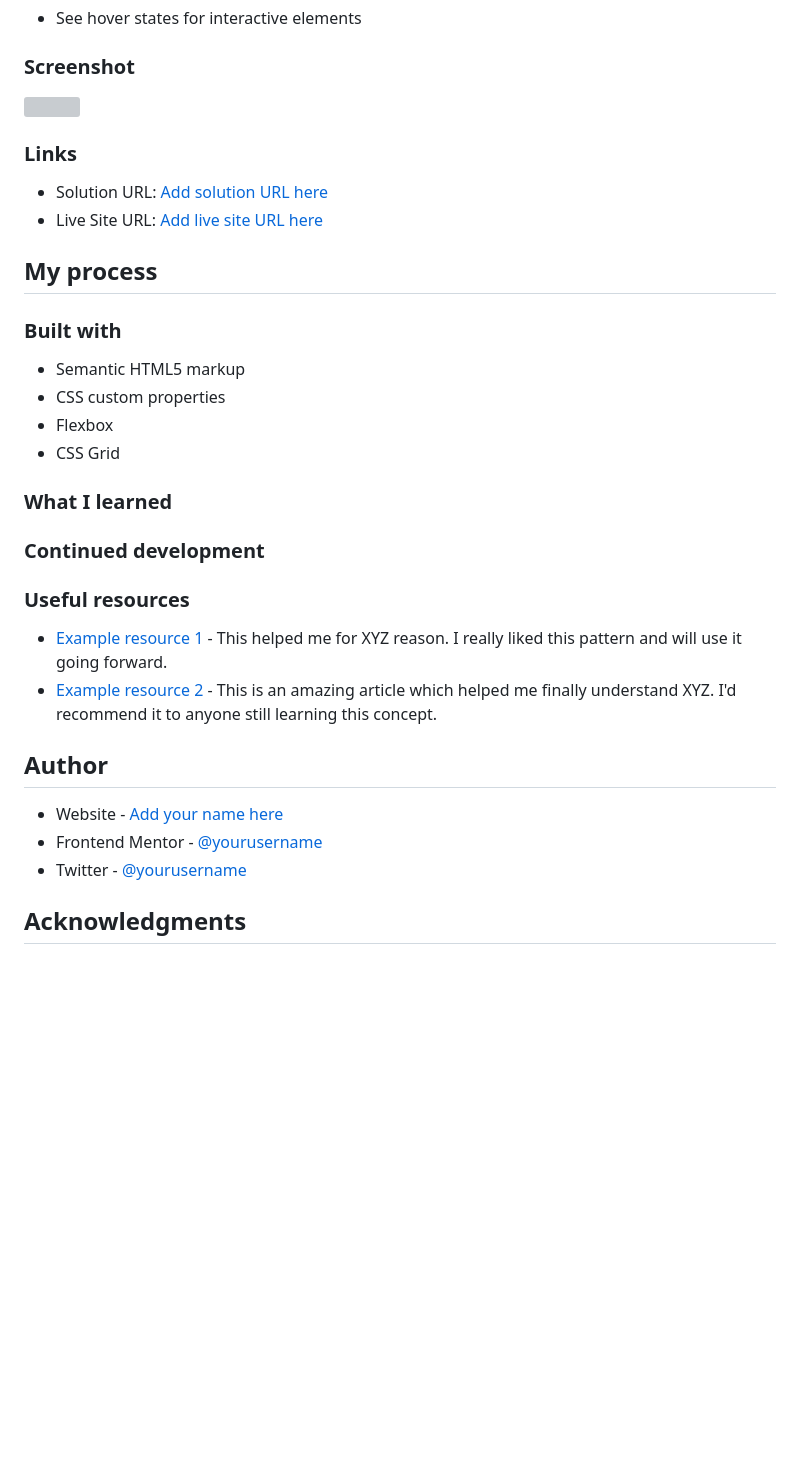
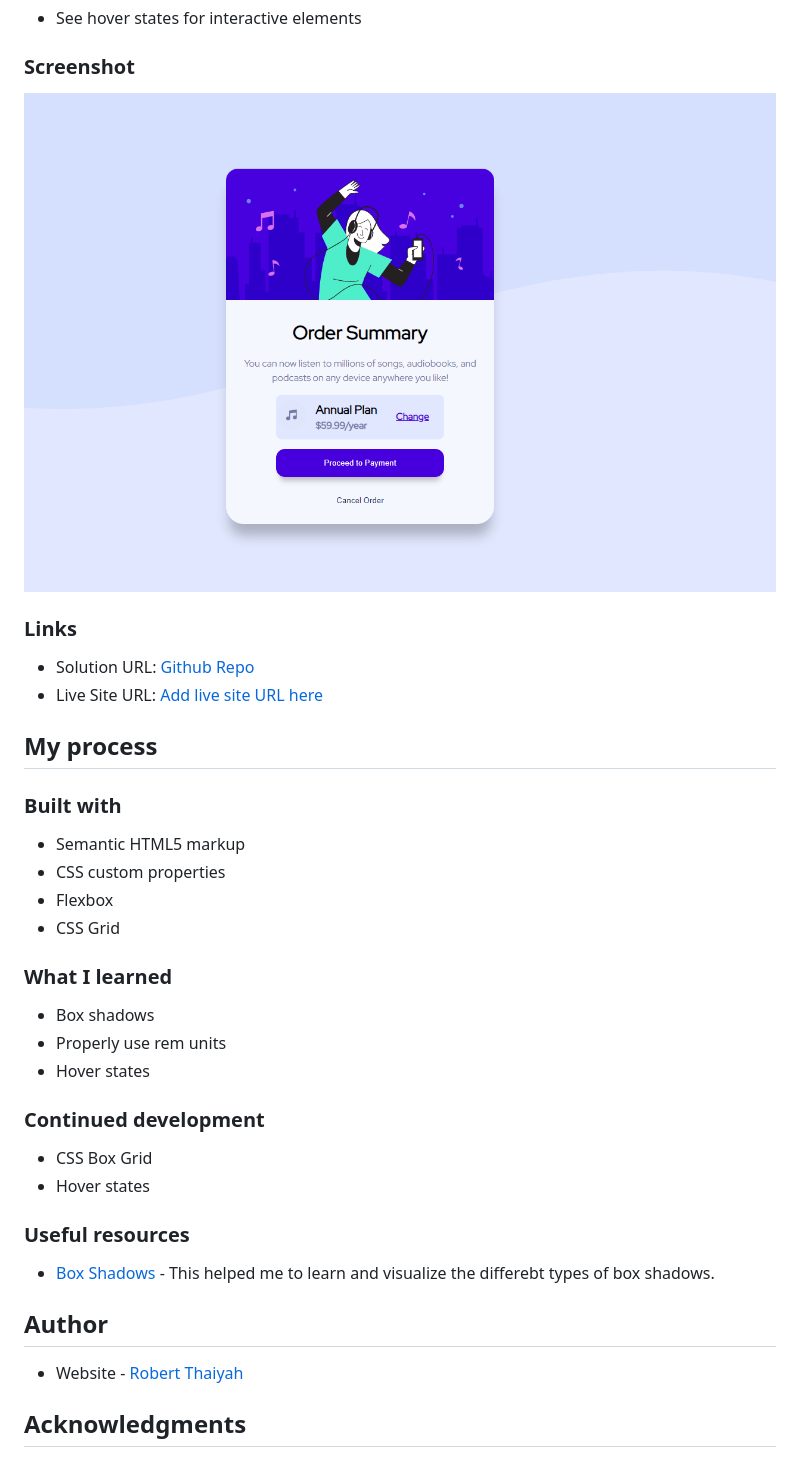
Before and after one commit to Robert-Thaiyah/order-summary-component, a Markdown page: README.md, the part around the change. GitHub-like rendering; pictures changed too: images/screenshot.png (added); blank space fills up the shorter version; grey boxes are pictures that could not be loaded.

Commit message:
screenshot and code cleanup

```diff
--- a/README.md
+++ b/README.md
@@ -27,13 +27,13 @@ Users should be able to:
 
 ### Screenshot
 
-![](./screenshot.jpg)
+![](./images/screenshot.png)
 
 
 
 ### Links
 
-- Solution URL: [Add solution URL here](https://your-solution-url.com)
+- Solution URL: [Github Repo](https://github.com/Robert-Thaiyah/order-summary-component)
 - Live Site URL: [Add live site URL here](https://your-live-site-url.com)
 
 ## My process
@@ -47,25 +47,22 @@ Users should be able to:
 
 ### What I learned
 
-
+- Box shadows
+- Properly use rem units
+- Hover states
 
 ### Continued development
 
+- CSS Box Grid
+- Hover states
 
 
 ### Useful resources
 
-- [Example resource 1](https://www.example.com) - This helped me for XYZ reason. I really liked this pattern and will use it going forward.
-- [Example resource 2](https://www.example.com) - This is an amazing article which helped me finally understand XYZ. I'd recommend it to anyone still learning this concept.
-
-
+- [Box Shadows](https://shadows.brumm.af/) - This helped me to learn and visualize the differebt types of box shadows.
 
 ## Author
 
-- Website - [Add your name here](https://www.your-site.com)
-- Frontend Mentor - [@yourusername](https://www.frontendmentor.io/profile/yourusername)
-- Twitter - [@yourusername](https://www.twitter.com/yourusername)
-
-
+- Website - [Robert Thaiyah](https://github.com/Robert-Thaiyah)
 
 ## Acknowledgments
```
Also changed, not shown: style-guide.md (line endings or trailing spaces), 2 other files.
